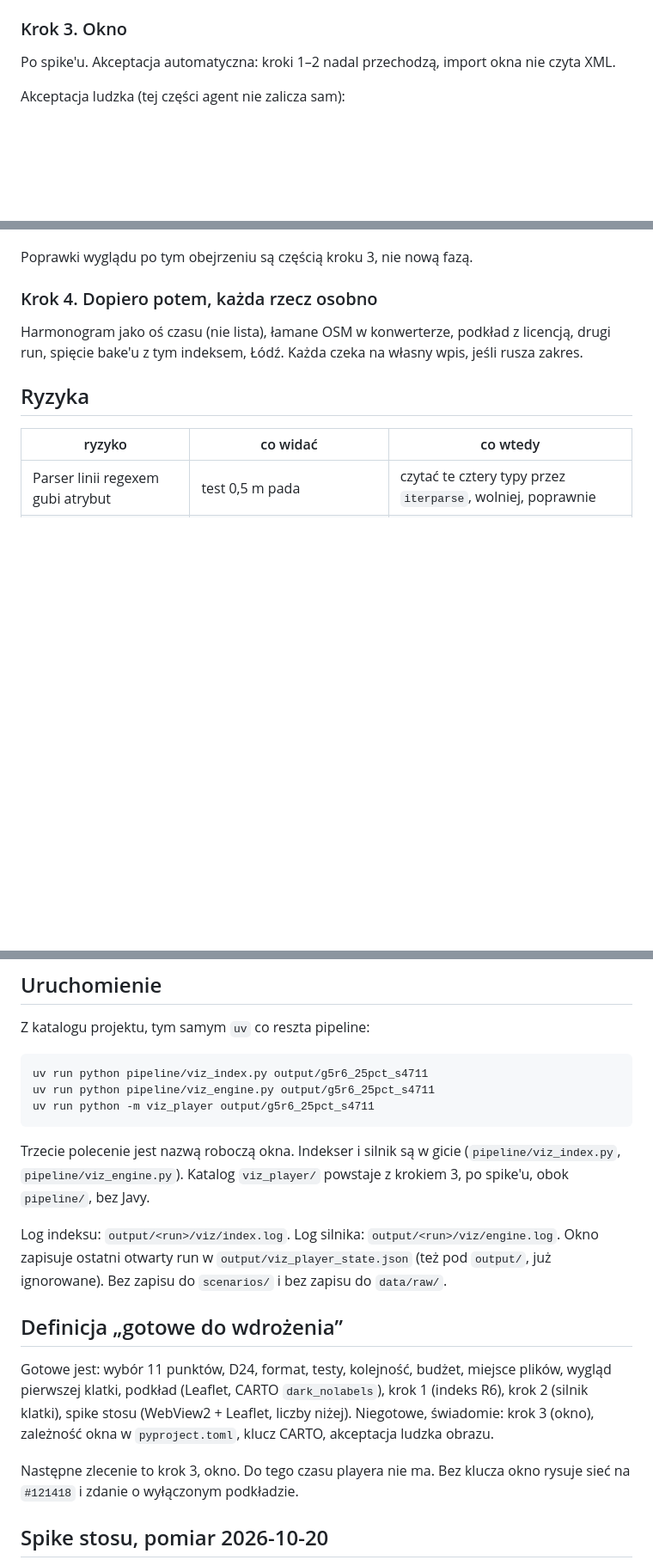
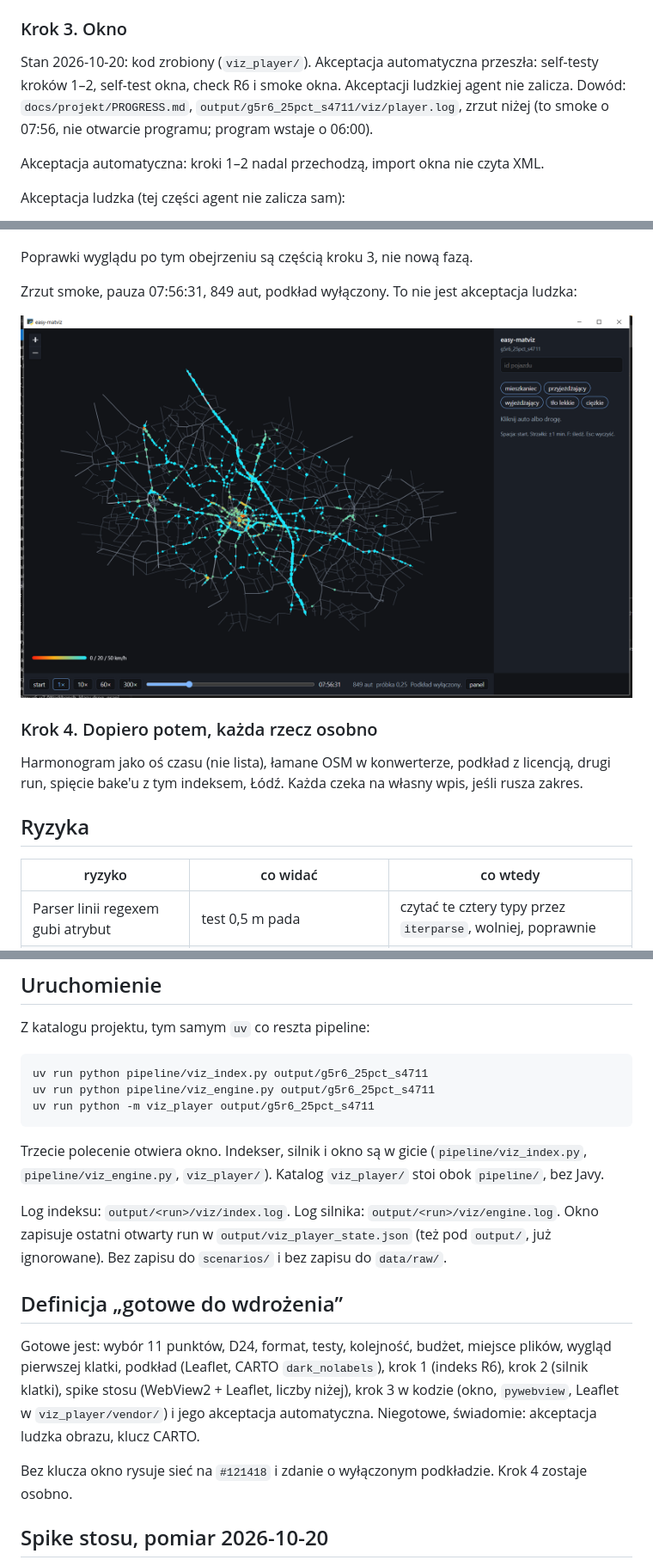
Before and after one commit to GISBoost/easy-matplayer, a Markdown page: docs/research/wizualizer_plan.md, 3 parts joined by grey strips. Shown at 86% size. GitHub-like rendering; pictures changed too: docs/research/wizualizer_okno.png (added); blank space fills up the shorter version.

Commit message:
wizualizer: okno odtwarzacza (krok 3)
WebView2 i Leaflet. Na R6 o 07:56 widać 849 aut, bez tła 447.
Akceptacja automatyczna przeszła. Obraz zostaje do obejrzenia.

````diff
--- a/docs/research/wizualizer_plan.md
+++ b/docs/research/wizualizer_plan.md
@@ -234,7 +234,9 @@ Testy na indeksie z kroku 1, bez rysowania:
 
 ### Krok 3. Okno
 
-Po spike'u. Akceptacja automatyczna: kroki 1–2 nadal przechodzą, import okna nie czyta XML.
+Stan 2026-10-20: kod zrobiony (`viz_player/`). Akceptacja automatyczna przeszła: self-testy kroków 1–2, self-test okna, check R6 i smoke okna. Akceptacji ludzkiej agent nie zalicza. Dowód: `docs/projekt/PROGRESS.md`, `output/g5r6_25pct_s4711/viz/player.log`, zrzut niżej (to smoke o 07:56, nie otwarcie programu; program wstaje o 06:00).
+
+Akceptacja automatyczna: kroki 1–2 nadal przechodzą, import okna nie czyta XML.
 
 Akceptacja ludzka (tej części agent nie zalicza sam):
 
@@ -248,6 +250,10 @@ Akceptacja ludzka (tej części agent nie zalicza sam):
 - ciemne kafelki pod siecią, bez nazw ulic, z atrybucją OSM i CARTO; przy braku klucza widać samą sieć i zdanie o wyłączonym podkładzie
 
 Poprawki wyglądu po tym obejrzeniu są częścią kroku 3, nie nową fazą.
+
+Zrzut smoke, pauza 07:56:31, 849 aut, podkład wyłączony. To nie jest akceptacja ludzka:
+
+![okno easy-matviz, 07:56, podkład wyłączony](wizualizer_okno.png)
 
 ### Krok 4. Dopiero potem, każda rzecz osobno
 
@@ -278,15 +284,15 @@ uv run python pipeline/viz_engine.py output/g5r6_25pct_s4711
 uv run python -m viz_player output/g5r6_25pct_s4711
 ```
 
-Trzecie polecenie jest nazwą roboczą okna. Indekser i silnik są w gicie (`pipeline/viz_index.py`, `pipeline/viz_engine.py`). Katalog `viz_player/` powstaje z krokiem 3, po spike'u, obok `pipeline/`, bez Javy.
+Trzecie polecenie otwiera okno. Indekser, silnik i okno są w gicie (`pipeline/viz_index.py`, `pipeline/viz_engine.py`, `viz_player/`). Katalog `viz_player/` stoi obok `pipeline/`, bez Javy.
 
 Log indeksu: `output/<run>/viz/index.log`. Log silnika: `output/<run>/viz/engine.log`. Okno zapisuje ostatni otwarty run w `output/viz_player_state.json` (też pod `output/`, już ignorowane). Bez zapisu do `scenarios/` i bez zapisu do `data/raw/`.
 
 ## Definicja „gotowe do wdrożenia”
 
-Gotowe jest: wybór 11 punktów, D24, format, testy, kolejność, budżet, miejsce plików, wygląd pierwszej klatki, podkład (Leaflet, CARTO `dark_nolabels`), krok 1 (indeks R6), krok 2 (silnik klatki), spike stosu (WebView2 + Leaflet, liczby niżej). Niegotowe, świadomie: krok 3 (okno), zależność okna w `pyproject.toml`, klucz CARTO, akceptacja ludzka obrazu.
+Gotowe jest: wybór 11 punktów, D24, format, testy, kolejność, budżet, miejsce plików, wygląd pierwszej klatki, podkład (Leaflet, CARTO `dark_nolabels`), krok 1 (indeks R6), krok 2 (silnik klatki), spike stosu (WebView2 + Leaflet, liczby niżej), krok 3 w kodzie (okno, `pywebview`, Leaflet w `viz_player/vendor/`) i jego akceptacja automatyczna. Niegotowe, świadomie: akceptacja ludzka obrazu, klucz CARTO.
 
-Następne zlecenie to krok 3, okno. Do tego czasu playera nie ma. Bez klucza okno rysuje sieć na `#121418` i zdanie o wyłączonym podkładzie.
+Bez klucza okno rysuje sieć na `#121418` i zdanie o wyłączonym podkładzie. Krok 4 zostaje osobno.
 
 ## Spike stosu, pomiar 2026-10-20
 
````
Also changed, not shown: other parts of docs/research/wizualizer_plan.md (+5 -5 lines), 7 other files.
